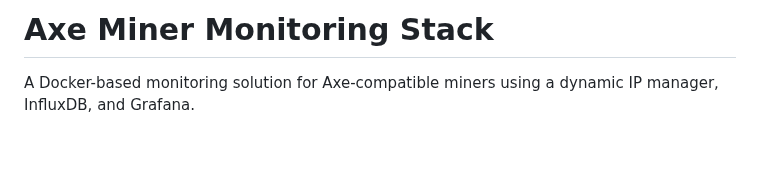
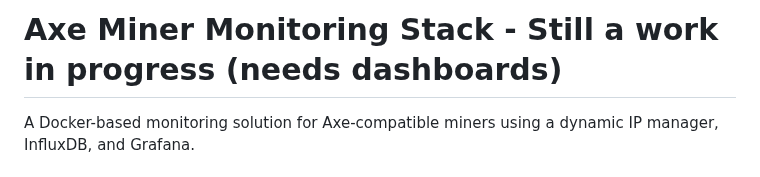
Before and after one commit to andewkuehne/axe-grafana-monitoring-stack, a Markdown page: README.md, the part around the change. Drawn GitHub-style; blank space fills up the shorter version.

Commit message:
update readme to note WIP and no dashboard at this time.

```diff
--- a/README.md
+++ b/README.md
@@ -1,4 +1,4 @@
-# Axe Miner Monitoring Stack
+# Axe Miner Monitoring Stack - Still a work in progress (needs dashboards)
 
 A Docker-based monitoring solution for Axe-compatible miners using a dynamic IP manager, InfluxDB, and Grafana.
 
```
